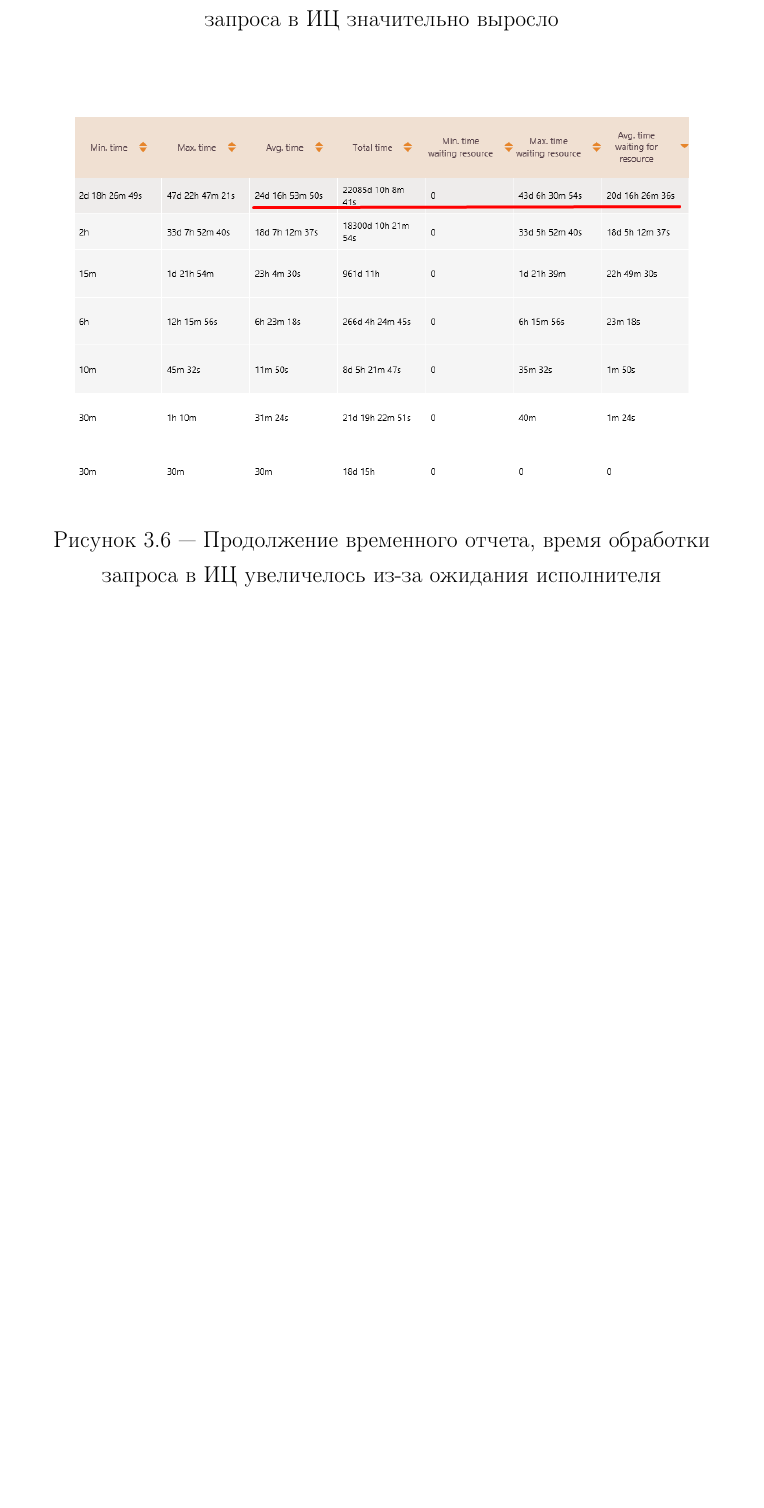
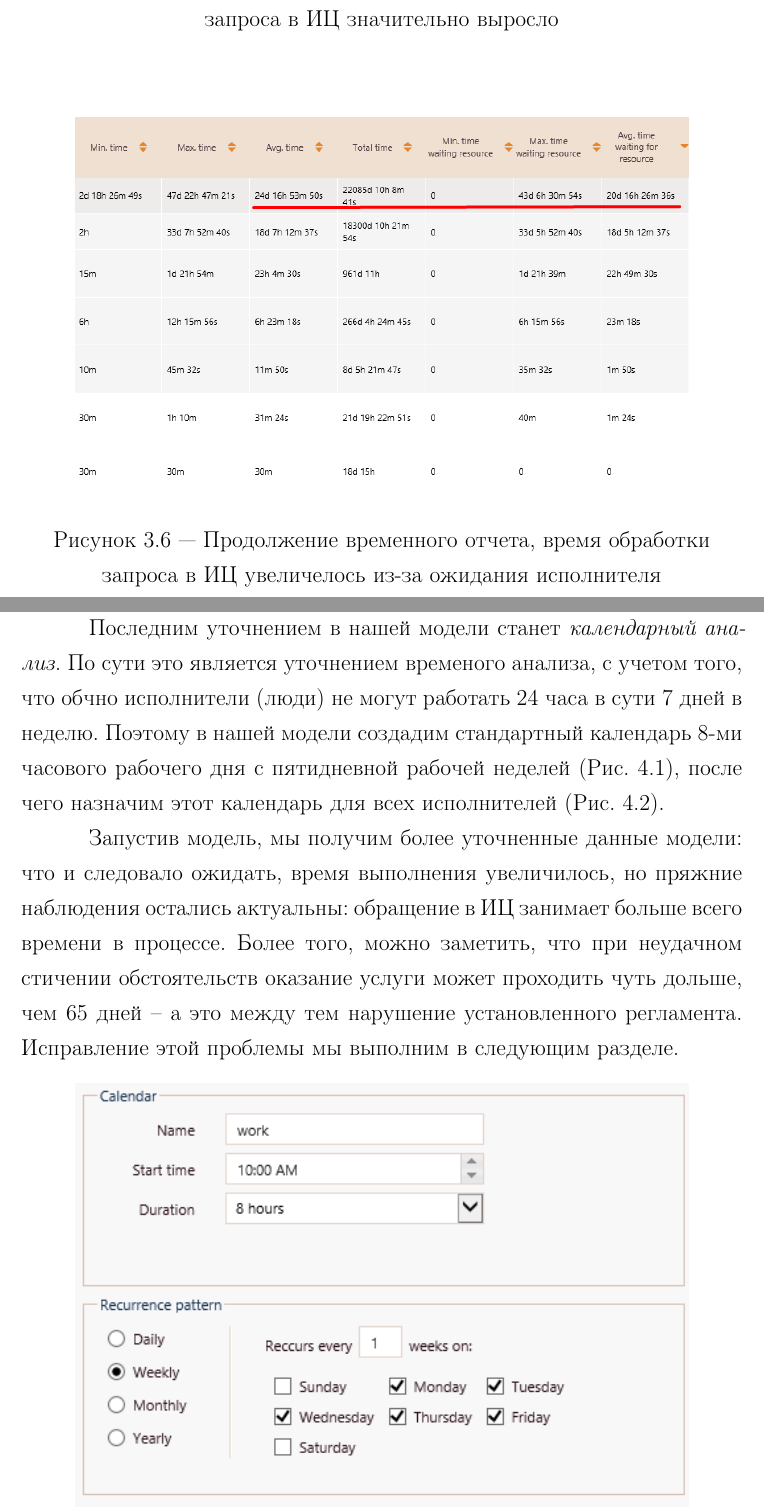
Before and after one commit to Suhoy95/bizagi-modeler-report, a LaTeX document (rpz.tex, which reads 23-calendar.tex): part of page 16 of 19 before the commit and two parts of pages 16 and 17 of 20 after it, the two joined at a grey line, cut so that both start at the same text, the shorter picture padded with empty space. Compiled offline with pdfLaTeX; a LaTeX package or settings file that is missing is left out.

Commit message:
calendar

```diff
--- a/23-calendar.tex
+++ b/23-calendar.tex
@@ -1 +1,19 @@
 \chapter{Календарный анализ}
+
+Последним уточнением в нашей модели станет \textit{календарный
+анализ}. По сути это является уточнением временого анализа,
+с учетом того, что обчно исполнители (люди) не могут
+работать 24 часа в сути 7 дней в неделю. Поэтому в нашей
+модели создадим стандартный календарь 8-ми часового рабочего
+дня с пятидневной рабочей неделей (Рис. \ref{calendar}),
+после чего назначим этот календарь для всех исполнителей
+(Рис. \ref{calendar_res}).
+
+Запустив модель, мы получим более уточненные данные модели:
+что и следовало ожидать, время выполнения увеличилось, но
+пряжние наблюдения остались актуальны: обращение в ИЦ занимает
+больше всего времени в процессе. Более того, можно заметить,
+что при неудачном стичении обстоятельств оказание услуги
+может проходить чуть дольше, чем 65 дней -- а это между тем
+нарушение установленного регламента. Исправление этой
+проблемы мы выполним в следующим разделе.
```
Also changed, not shown: 22-recources.tex (+1 -1 lines), figures/calendar.png (added), figures/calendar_report.png (added), figures/calendar_res.png (added), figures/resources_new.png, rpz.pdf, 23-calendar.tex (7 more changed lines).
